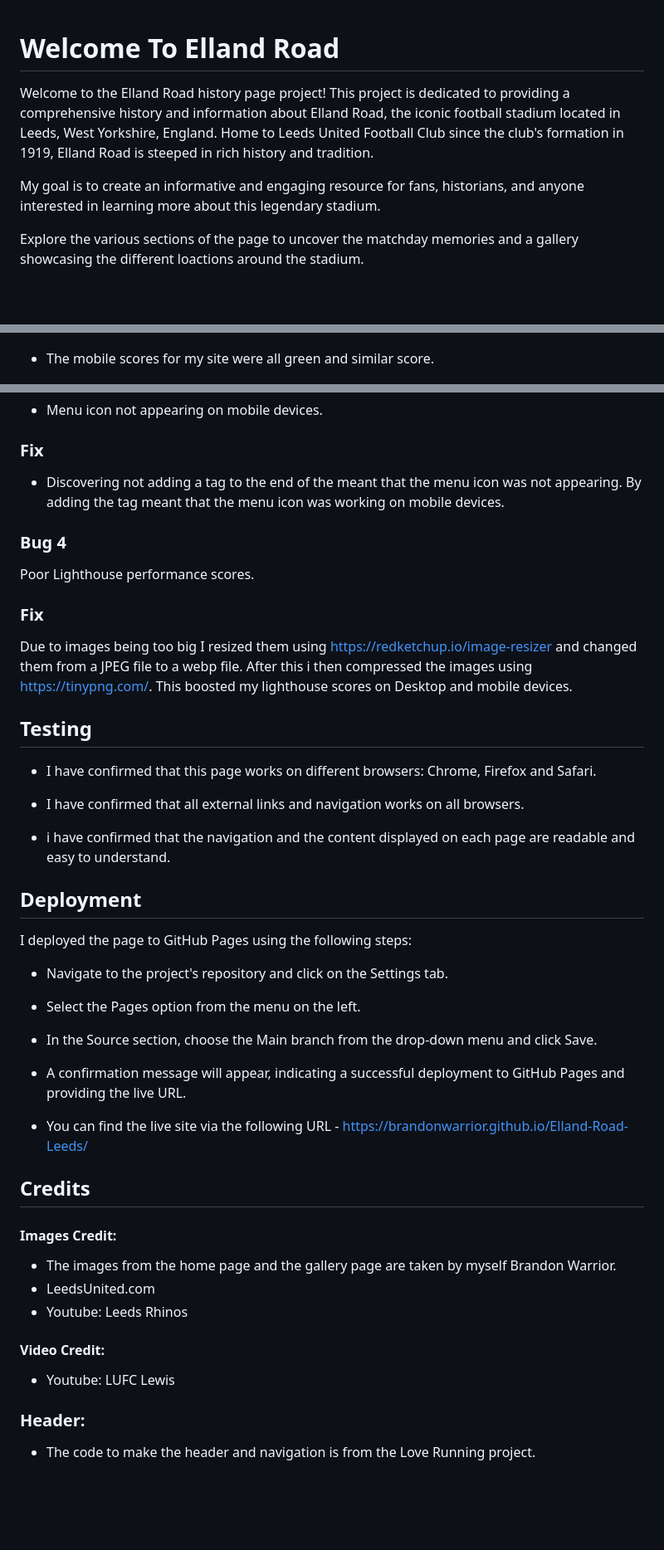
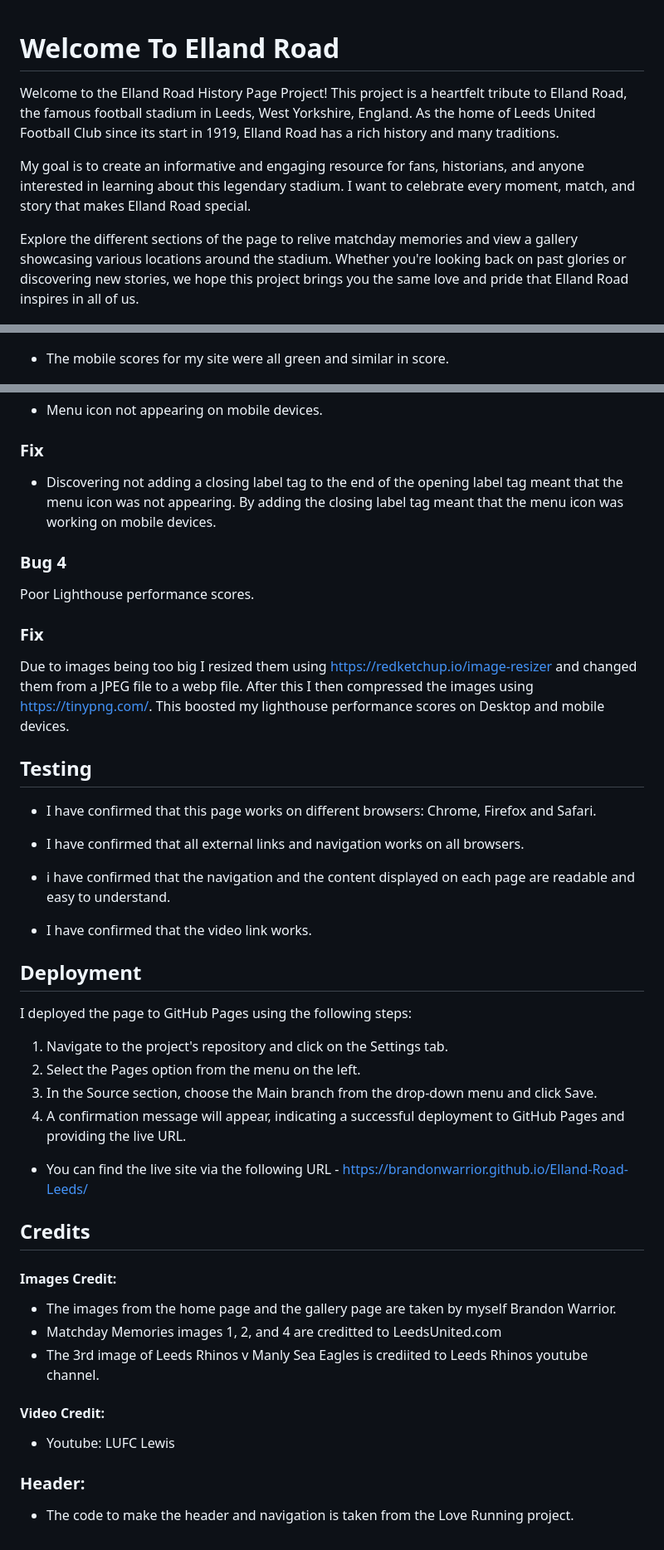
Before and after one commit to BrandonWarrior/Elland-Road-Leeds, a Markdown page: README.md, 3 parts joined by grey strips. Shown at 83% size. Drawn GitHub-style; blank space fills up the shorter version.

```diff
--- a/README.md
+++ b/README.md
@@ -1,10 +1,11 @@
 # Welcome To Elland Road
 
-Welcome to the Elland Road history page project! This project is dedicated to providing a comprehensive history and information about Elland Road, the iconic football stadium located in Leeds, West Yorkshire, England. Home to Leeds United Football Club since the club's formation in 1919, Elland Road is steeped in rich history and tradition.
 
-My goal is to create an informative and engaging resource for fans, historians, and anyone interested in learning more about this legendary stadium.
+Welcome to the Elland Road History Page Project! This project is a heartfelt tribute to Elland Road, the famous football stadium in Leeds, West Yorkshire, England. As the home of Leeds United Football Club since its start in 1919, Elland Road has a rich history and many traditions.
 
-Explore the various sections of the page to uncover the matchday memories and a gallery showcasing the different loactions around the stadium.
+My goal is to create an informative and engaging resource for fans, historians, and anyone interested in learning about this legendary stadium. I want to celebrate every moment, match, and story that makes Elland Road special.
+
+Explore the different sections of the page to relive matchday memories and view a gallery showcasing various locations around the stadium. Whether you're looking back on past glories or discovering new stories, we hope this project brings you the same love and pride that Elland Road inspires in all of us.
 
 ![Am I Responsive Screenshot](assets/docs/am-i-responsive.PNG)
 
@@ -108,7 +111,7 @@ For the color scheme, I wanted to go with something that related to the color sc
 
 ![Lighthouse Desktop Screenshot](assets/docs/incognito-gallery.PNG)
 
-- The mobile scores for my site were all green and similar score.
+- The mobile scores for my site were all green and similar in score.
 
 ![Lighthouse Desktop Screenshot](assets/docs/mobile-incognito.PNG)
 
@@ -128,12 +131,12 @@ Discovering a typo to the social-icon class meant that the styles were not apply
 ### Bug 3
 - Menu icon not appearing on mobile devices.
 ### Fix
-- Discovering not adding a </label> tag to the end of the <label> meant that the menu icon was not appearing. By adding the </label> tag meant that the menu icon was working on mobile devices.
+- Discovering not adding a closing label tag to the end of the opening label tag meant that the menu icon was not appearing. By adding the closing label tag meant that the menu icon was working on mobile devices.
 
 ### Bug 4
 Poor Lighthouse performance scores.
 ### Fix
-Due to images being too big I resized them using https://redketchup.io/image-resizer and changed them from a JPEG file to a webp file. After this i then compressed the images using https://tinypng.com/. This boosted my lighthouse scores on Desktop and mobile devices.
+Due to images being too big I resized them using https://redketchup.io/image-resizer and changed them from a JPEG file to a webp file. After this I then compressed the images using https://tinypng.com/. This boosted my lighthouse performance scores on Desktop and mobile devices.
 
 ## Testing
 - I have confirmed that this page works on different browsers: Chrome, Firefox and Safari.
@@ -142,24 +145,26 @@ Due to images being too big I resized them using https://redketchup.io/image-res
 
 - i have confirmed that the navigation and the content displayed on each page are readable and easy to understand.
 
+- I have confirmed that the  video link works.
+
 ## Deployment
 I deployed the page to GitHub Pages using the following steps:
 
-- Navigate to the project's repository and click on the Settings tab.
-- Select the Pages option from the menu on the left.
-- In the Source section, choose the Main branch from the drop-down menu and click Save.
-- A confirmation message will appear, indicating a successful deployment to GitHub Pages and providing the live URL.
+1. Navigate to the project's repository and click on the Settings tab.
+2. Select the Pages option from the menu on the left.
+3. In the Source section, choose the Main branch from the drop-down menu and click Save.
+4.  A confirmation message will appear, indicating a successful deployment to GitHub Pages and providing the live URL.
 
 - You can find the live site via the following URL - https://brandonwarrior.github.io/Elland-Road-Leeds/
 ## Credits
 
 #### Images Credit:
 - The images from the home page and the gallery page are taken by myself Brandon Warrior.
-- LeedsUnited.com
-- Youtube: Leeds Rhinos
+- Matchday Memories images 1, 2, and 4 are creditted to LeedsUnited.com
+- The 3rd image of Leeds Rhinos v Manly Sea Eagles is crediited to Leeds Rhinos youtube channel.
 
 #### Video Credit:
 - Youtube: LUFC Lewis
 
 ### Header:
-- The code to make the header and navigation is from the Love Running project.
+- The code to make the header and navigation is taken from the Love Running project.
```
Also changed, not shown: other parts of README.md (+3 -1 lines).
